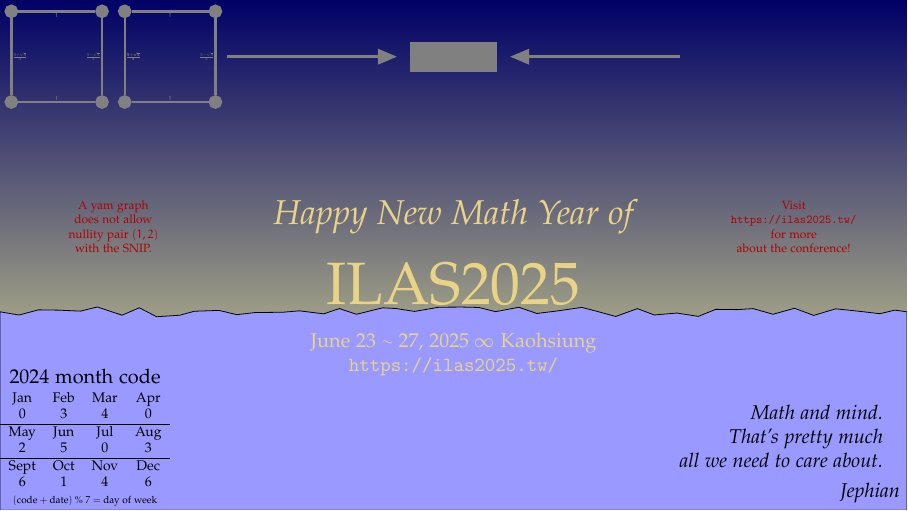
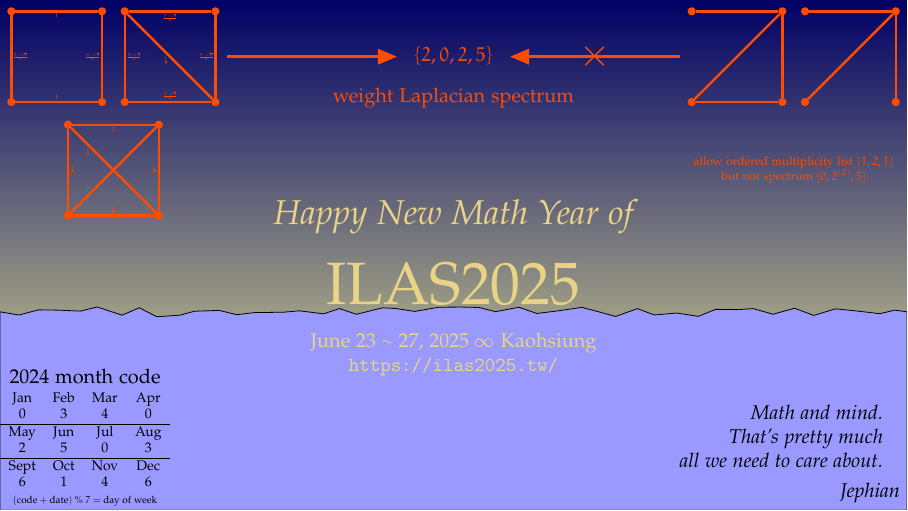
Before and after one commit to jephianlin/TikZStudio, a LaTeX figure (NewYearCards/2025SnakeNewYear/2025SnakeNewYear.tex): the whole page. Compiled offline with pdfLaTeX.

Commit message:
2025 spectrum done

```diff
--- a/NewYearCards/2025SnakeNewYear/2025SnakeNewYear.tex
+++ b/NewYearCards/2025SnakeNewYear/2025SnakeNewYear.tex
@@ -222,9 +222,9 @@
 
 
 \begin{scope}
-[gray,
-every node/.style={circle, draw, fill, inner sep=2pt}, very thick,
-weight/.style={rectangle, draw=none,fill=none, scale=0.3}]
+[red!40!orange,
+every node/.style={circle, draw, fill, inner sep=1pt}, very thick,
+weight/.style={rectangle, draw=none, fill=none, scale=0.3, inner sep=3pt}]
 
 %% C4
 \begin{scope}[shift={(-7,4)}]
@@ -244,32 +244,64 @@
 \node (k4e2) at (0.8,0.8) {};
 \node (k4e3) at (0.8,-0.8) {};
 \node (k4e4) at (-0.8,-0.8) {};
-\draw (k4e1) --node[midway,weight,below]{$1$} (k4e2);
-\draw (k4e2) --node[midway,weight,left]{$\frac{5-\sqrt{5}}{4}$} (k4e3);
-\draw (k4e3) --node[midway,weight,above]{$1$} (k4e4);
+\draw (k4e1) --node[midway,weight,below]{$\frac{7+\sqrt{5}}{8}$} (k4e2);
+\draw (k4e2) --node[midway,weight,left]{$\frac{7-\sqrt{5}}{8}$} (k4e3);
+\draw (k4e3) --node[midway,weight,above]{$\frac{5-\sqrt{5}}{4}$} (k4e4);
 \draw (k4e4) --node[midway,weight,right]{$\frac{5+\sqrt{5}}{4}$} (k4e1);
-\draw (k4e4) --node[midway,weight,right]{$\frac{5+\sqrt{5}}{4}$} (k4e1);
+\draw (k4e1) --node[midway,weight,anchor=45]{$\frac{1}{4}$} (k4e3);
+\end{scope}
+
+%% K4
+\begin{scope}[shift={(-6,2)}]
+\node (k41) at (-0.8,0.8) {};
+\node (k42) at (0.8,0.8) {};
+\node (k43) at (0.8,-0.8) {};
+\node (k44) at (-0.8,-0.8) {};
+\draw (k41) --node[midway,weight,below]{$2$} (k42);
+\draw (k42) --node[midway,weight,left]{$\frac{1}{2}$} (k43);
+\draw (k43) --node[midway,weight,above]{$\frac{1}{2}$} (k44);
+\draw (k44) --node[midway,weight,right]{$\frac{1}{2}$} (k41);
+\draw (k41) --node[near start,weight,anchor=45]{$\frac{1}{2}$} (k43);
+\draw (k42) --node[near end,weight,anchor=-45]{$\frac{1}{2}$} (k44);
+\end{scope}
+
+%% K13
+\begin{scope}[shift={(7,4)}]
+\node (k131) at (-0.8,0.8) {};
+\node (k132) at (0.8,0.8) {};
+\node (k133) at (0.8,-0.8) {};
+\node (k134) at (-0.8,-0.8) {};
+\draw (k132) -- (k131);
+\draw (k132) -- (k133);
+\draw (k132) -- (k134);
+\end{scope}
+
+%% Paw
+\begin{scope}[shift={(5,4)}]
+\node (paw1) at (-0.8,0.8) {};
+\node (paw2) at (0.8,0.8) {};
+\node (paw3) at (0.8,-0.8) {};
+\node (paw4) at (-0.8,-0.8) {};
+\draw (paw2) -- (paw1);
+\draw (paw2) -- (paw3);
+\draw (paw2) -- (paw4);
+\draw (paw3) -- (paw4);
 \end{scope}
 
 
 
-\node[rectangle] at (0,4) {$\{2,0,2,5\}$};
+\node[rectangle, draw=none, fill=none] (spec) at (0,4) {$\{2,0,2,5\}$};
+\node[rectangle, draw=none, fill=none, below=0.5cm] (spec.south) at (0,4) {weight Laplacian spectrum};
 \draw[very thick, -triangle 45] (-4,4) -- (-1,4);
-\draw[very thick, -triangle 45] (4,4) -- (1,4);
+\draw[very thick, -triangle 45] (4,4) --node[midway,draw=none,fill=none,scale=2] {$\times$} (1,4);
 \end{scope}
 
-
-% URL
-%% \node[red!70!black, draw=none, rectangle, align=center, scale=0.6, transform shape] (ilas-web) at (6,1) {Visit\\\tt https://ilas2025.tw/\\for more\\about the conference!};
-
-\node[draw=none] at (6,1) {
+% text: allow (1,2,1)
+\node[draw=none] at (6,2) {
   \href{https://ilas2025.tw/}{
-    \tikz\node[red!70!black, draw=none, rectangle, align=center, scale=0.6, transform shape] at (0,0) {Visit\\\tt https://ilas2025.tw/\\for more\\about the conference!};
+    \tikz\node[red!40!orange, draw=none, rectangle, align=center, scale=0.6] at (0,0) {allow ordered multiplicity list $(1,2,1)$\\but not spectrum $\{0,2^{(2)},5\}$};
   }
 };
-
-% text
-\node[red!70!black, draw=none, rectangle, align=center, scale=0.6, transform shape] at (-6,1) {A yam graph\\ does not allow\\ nullity pair $(1,2)$\\ with the SNIP.};
 
 \end{pgfonlayer}
 
```
